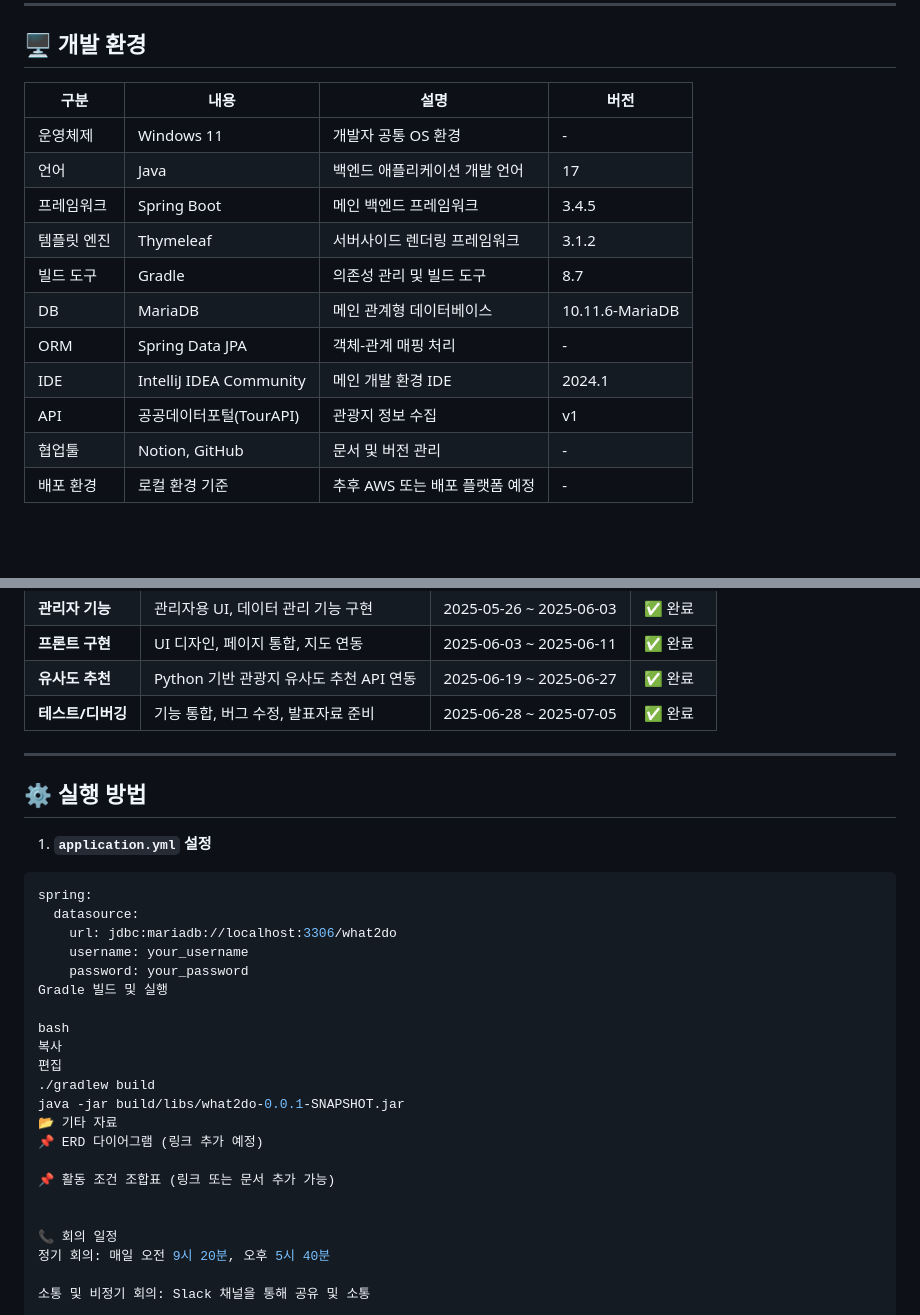
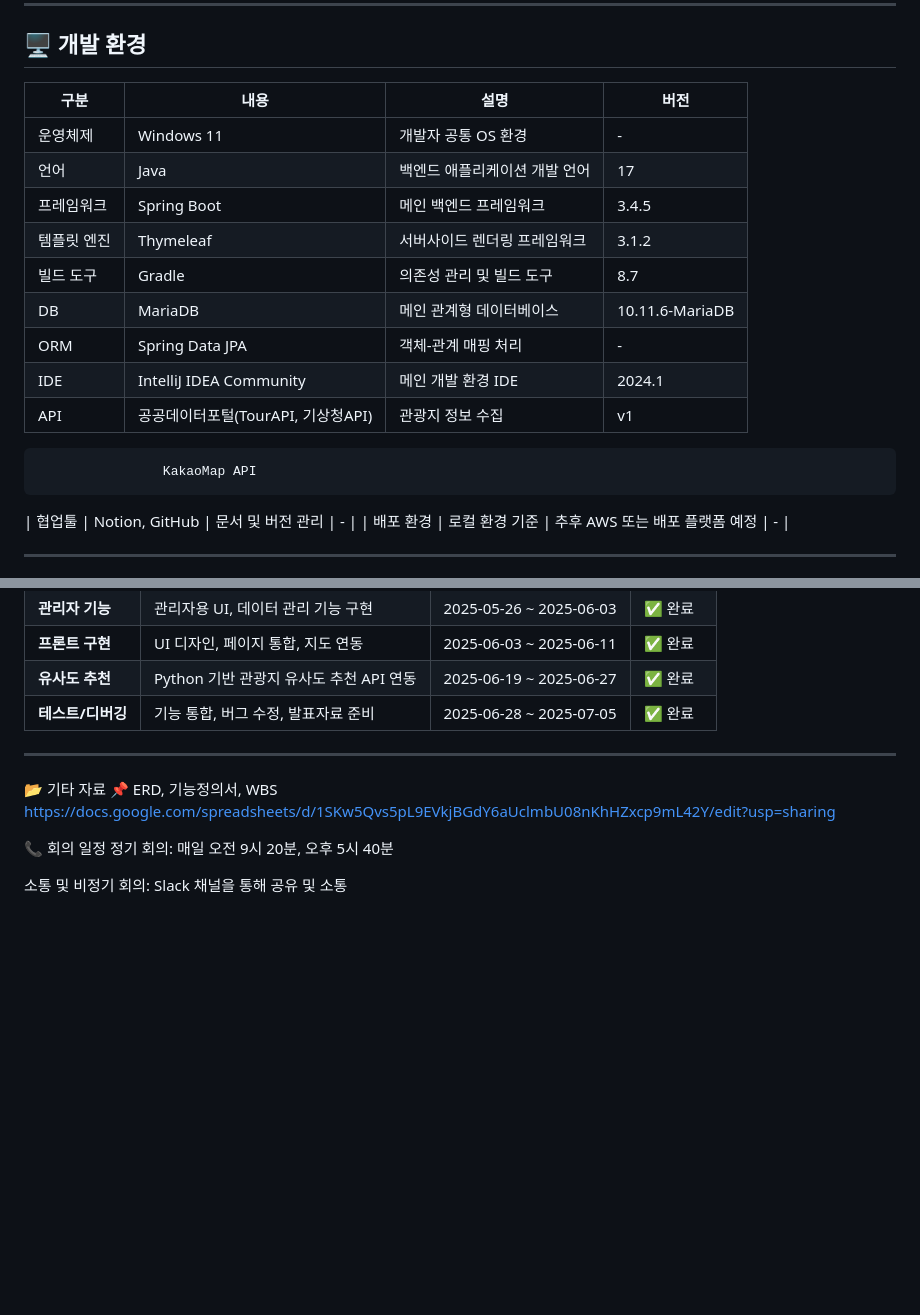
Before and after one commit to ImPlanTeam/ImPlanTeam, a Markdown page: README.md, 2 parts joined by grey strips. GitHub-like rendering; blank space fills up the shorter version.

````diff
--- a/README.md
+++ b/README.md
@@ -36,17 +36,18 @@
 
 ## 🖥 개발 환경
 
-| 구분            | 내용                          | 설명                                     | 버전              |
-|-----------------|-------------------------------|------------------------------------------|-------------------|
-| 운영체제         | Windows 11                    | 개발자 공통 OS 환경                      | -                 |
-| 언어             | Java                          | 백엔드 애플리케이션 개발 언어            | 17                |
-| 프레임워크       | Spring Boot                   | 메인 백엔드 프레임워크                   | 3.4.5             |
-| 템플릿 엔진      | Thymeleaf                     | 서버사이드 렌더링 프레임워크             | 3.1.2             |
-| 빌드 도구        | Gradle                        | 의존성 관리 및 빌드 도구                 | 8.7               |
-| DB              | MariaDB                       | 메인 관계형 데이터베이스                  | 10.11.6-MariaDB   |
-| ORM             | Spring Data JPA               | 객체-관계 매핑 처리                       | -                 |
-| IDE             | IntelliJ IDEA Community       | 메인 개발 환경 IDE                        | 2024.1            |
-| API             | 공공데이터포털(TourAPI)       | 관광지 정보 수집                         | v1                |
+| 구분            | 내용                           | 설명                                     | 버전              |
+|-----------------|---------------------------------|------------------------------------------|-------------------|
+| 운영체제         | Windows 11                      | 개발자 공통 OS 환경                      | -                 |
+| 언어             | Java                            | 백엔드 애플리케이션 개발 언어            | 17                |
+| 프레임워크       | Spring Boot                     | 메인 백엔드 프레임워크                   | 3.4.5             |
+| 템플릿 엔진      | Thymeleaf                       | 서버사이드 렌더링 프레임워크             | 3.1.2             |
+| 빌드 도구        | Gradle                          | 의존성 관리 및 빌드 도구                 | 8.7               |
+| DB              | MariaDB                         | 메인 관계형 데이터베이스                  | 10.11.6-MariaDB   |
+| ORM             | Spring Data JPA                 | 객체-관계 매핑 처리                       | -                 |
+| IDE             | IntelliJ IDEA Community         | 메인 개발 환경 IDE                        | 2024.1            |
+| API             | 공공데이터포털(TourAPI, 기상청API)| 관광지 정보 수집                         | v1                |
+                    KakaoMap API
 | 협업툴          | Notion, GitHub                | 문서 및 버전 관리                        | -                 |
 | 배포 환경       | 로컬 환경 기준                 | 추후 AWS 또는 배포 플랫폼 예정           | -                 |
 
@@ -95,26 +96,9 @@
 
 ---
 
-## ⚙️ 실행 방법
-
-1. **`application.yml` 설정**
-```yaml
-spring:
-  datasource:
-    url: jdbc:mariadb://localhost:3306/what2do
-    username: your_username
-    password: your_password
-Gradle 빌드 및 실행
-
-bash
-복사
-편집
-./gradlew build
-java -jar build/libs/what2do-0.0.1-SNAPSHOT.jar
 📂 기타 자료
-📌 ERD 다이어그램 (링크 추가 예정)
-
-📌 활동 조건 조합표 (링크 또는 문서 추가 가능)
+📌 ERD, 기능정의서, WBS
+https://docs.google.com/spreadsheets/d/1SKw5Qvs5pL9EVkjBGdY6aUclmbU08nKhHZxcp9mL42Y/edit?usp=sharing
 
 
 📞 회의 일정
````
Also changed, not shown: other parts of README.md (+1 -1 lines).
